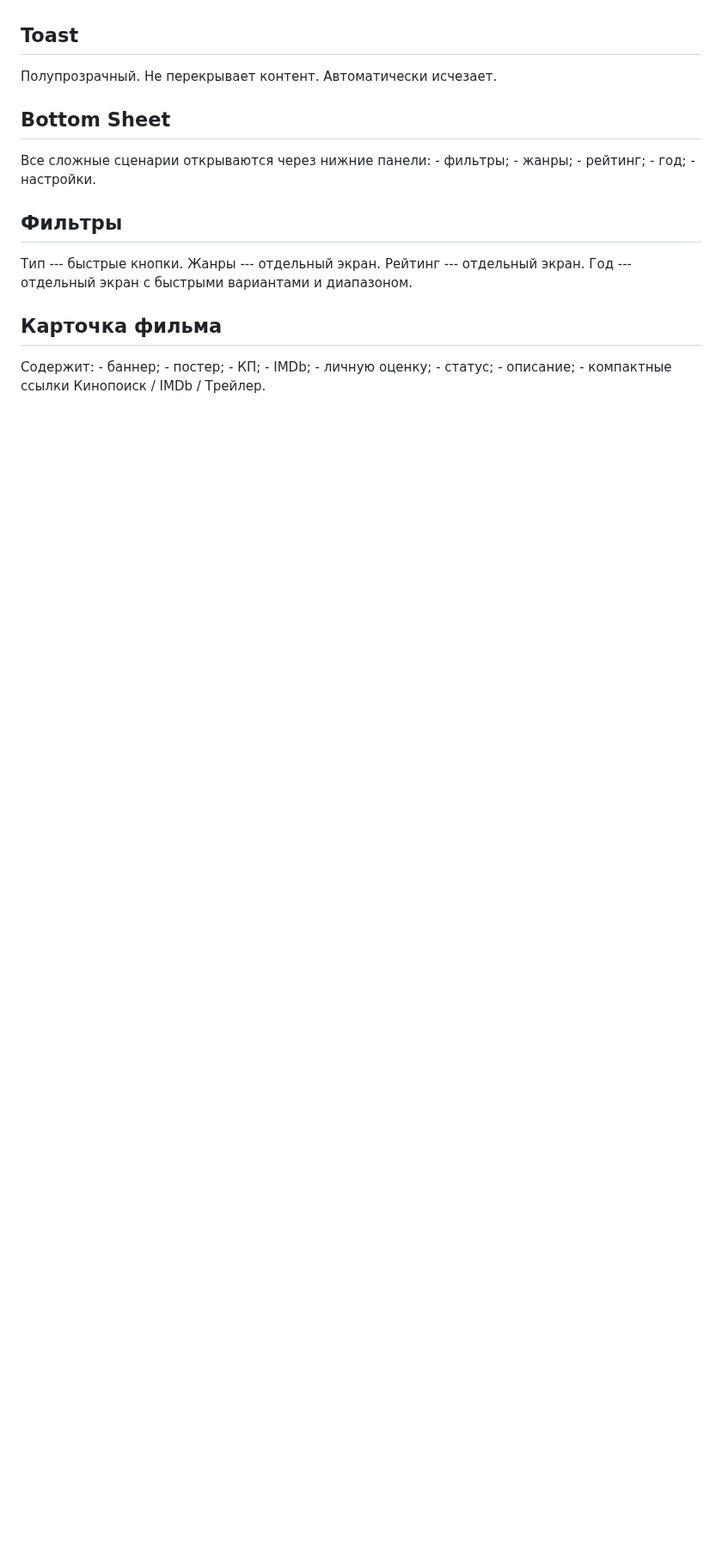
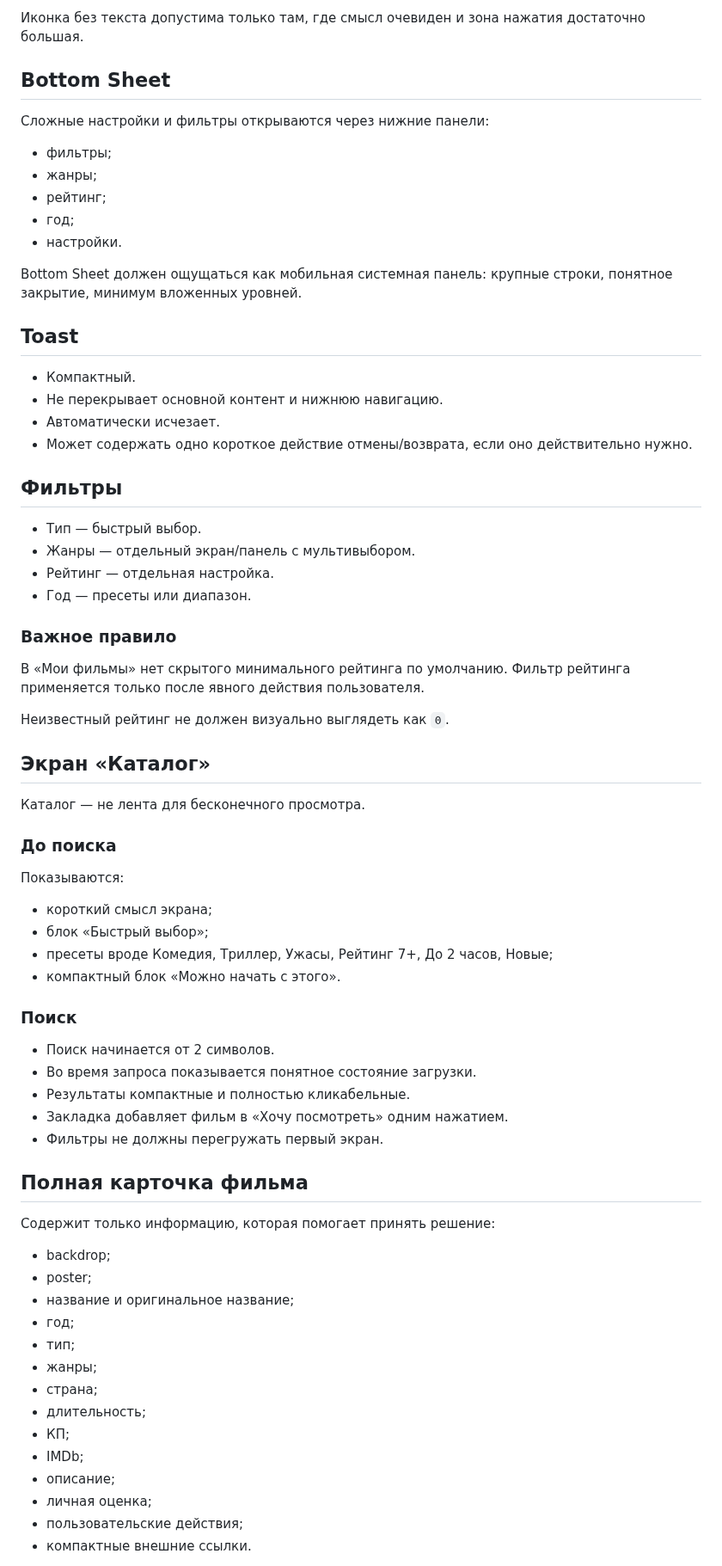
Before and after one commit to plavnikus/what-to-watch, a Markdown page: DESIGN_SYSTEM.md, the part around one of its changes. Shown at 86% size. Rendered like a GitHub page; blank space fills up the shorter version.

Commit message:
Update design system to match current UI and UX

```diff
--- a/DESIGN_SYSTEM.md
+++ b/DESIGN_SYSTEM.md
@@ -40,19 +77,74 @@ Primary --- основной акцент. Secondary --- нейтральная.
+Иконка без текста допустима только там, где смысл очевиден и зона нажатия достаточно большая.
+
+## Bottom Sheet
+
+Сложные настройки и фильтры открываются через нижние панели:
+
+- фильтры;
+- жанры;
+- рейтинг;
+- год;
+- настройки.
+
+Bottom Sheet должен ощущаться как мобильная системная панель: крупные строки, понятное закрытие, минимум вложенных уровней.
 
 ## Toast
 
-Полупрозрачный. Не перекрывает контент. Автоматически исчезает.
-
-## Bottom Sheet
-
-Все сложные сценарии открываются через нижние панели: - фильтры; -
-жанры; - рейтинг; - год; - настройки.
+- Компактный.
+- Не перекрывает основной контент и нижнюю навигацию.
+- Автоматически исчезает.
+- Может содержать одно короткое действие отмены/возврата, если оно действительно нужно.
 
 ## Фильтры
 
-Тип --- быстрые кнопки. Жанры --- отдельный экран. Рейтинг --- отдельный
-экран. Год --- отдельный экран с быстрыми вариантами и диапазоном.
+- Тип — быстрый выбор.
+- Жанры — отдельный экран/панель с мультивыбором.
+- Рейтинг — отдельная настройка.
+- Год — пресеты или диапазон.
 
-## Карточка фильма
+### Важное правило
 
-Содержит: - баннер; - постер; - КП; - IMDb; - личную оценку; - статус; -
-описание; - компактные ссылки Кинопоиск / IMDb / Трейлер.
+В «Мои фильмы» нет скрытого минимального рейтинга по умолчанию. Фильтр рейтинга применяется только после явного действия пользователя.
+
+Неизвестный рейтинг не должен визуально выглядеть как `0`.
+
+## Экран «Каталог»
+
+Каталог — не лента для бесконечного просмотра.
+
+### До поиска
+
+Показываются:
+
+- короткий смысл экрана;
+- блок «Быстрый выбор»;
+- пресеты вроде Комедия, Триллер, Ужасы, Рейтинг 7+, До 2 часов, Новые;
+- компактный блок «Можно начать с этого».
+
+### Поиск
+
+- Поиск начинается от 2 символов.
+- Во время запроса показывается понятное состояние загрузки.
+- Результаты компактные и полностью кликабельные.
+- Закладка добавляет фильм в «Хочу посмотреть» одним нажатием.
+- Фильтры не должны перегружать первый экран.
+
+## Полная карточка фильма
+
+Содержит только информацию, которая помогает принять решение:
+
+- backdrop;
+- poster;
+- название и оригинальное название;
+- год;
+- тип;
+- жанры;
+- страна;
+- длительность;
+- КП;
+- IMDb;
+- описание;
+- личная оценка;
+- пользовательские действия;
+- компактные внешние ссылки.
+
```
Also changed, not shown: other parts of DESIGN_SYSTEM.md (+98 -39 lines).
